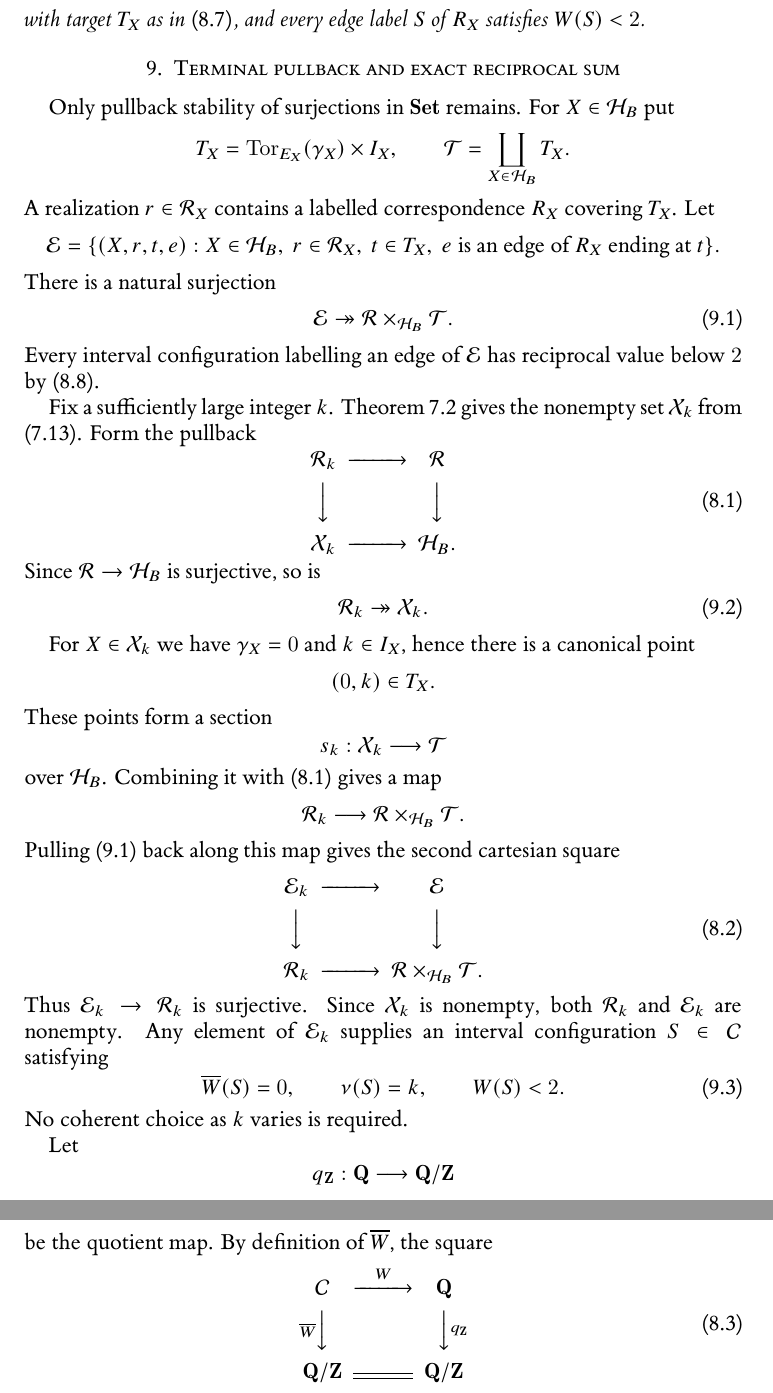
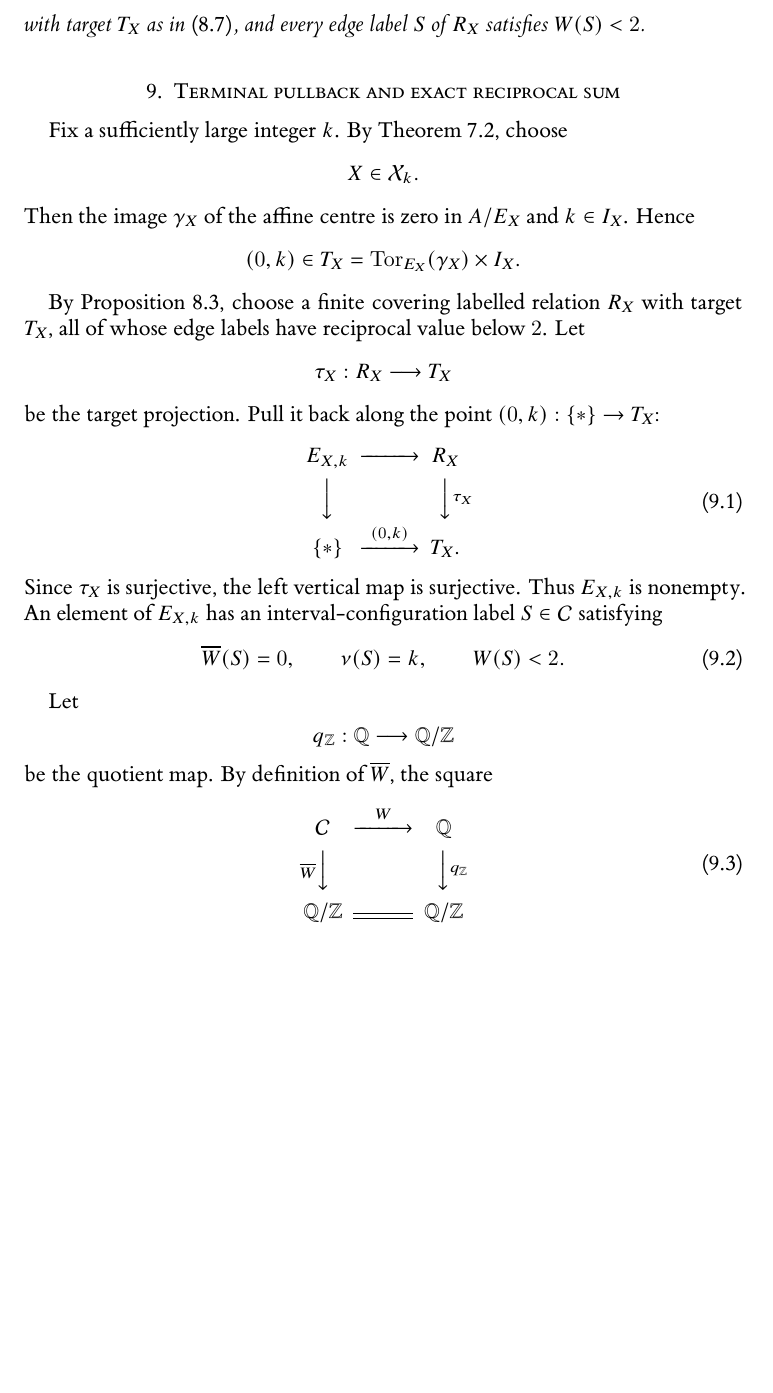
Before and after one commit to Yuren-Tang/erdos-289, a LaTeX paper (paper/manuscript.tex, which reads paper/sections/postpass-08-terminalization.tex): two parts of pages 20 and 21 of 26 before the commit and part of page 20 of 25 after it, the two joined at a grey line, cut so that both start at the same text, the shorter picture padded with empty space. Compiled offline with XeLaTeX.

Commit message:
Collapse terminal bookkeeping to the point-fibre pullback

```diff
--- a/paper/sections/postpass-08-terminalization.tex
+++ b/paper/sections/postpass-08-terminalization.tex
@@ -1,64 +1,29 @@
 \section{Terminal pullback and exact reciprocal sum}
 \label{sec:terminalization}
 
-Only pullback stability of surjections in $\mathbf{Set}$ remains.  For $X\in\mathcal H_B$ put
+Fix a sufficiently large integer $k$.  By Theorem~\ref{thm:scalar-terminality}, choose
 \[
-T_X=\operatorname{Tor}_{E_X}(\gamma_X)\times I_X,
-\qquad
-\mathcal T=\coprod_{X\in\mathcal H_B}T_X.
+X\in\mathcal X_k.
 \]
-A realization $r\in\mathcal R_X$ contains a labelled correspondence $R_X$ covering $T_X$.  Let
+Then the image $\gamma_X$ of the affine centre is zero in $A/E_X$ and $k\in I_X$.  Hence
 \[
-\mathcal E
-=
-\{(X,r,t,e):X\in\mathcal H_B,\ r\in\mathcal R_X,\ t\in T_X,
-\ e\text{ is an edge of }R_X\text{ ending at }t\}.
+(0,k)\in T_X
+=\operatorname{Tor}_{E_X}(\gamma_X)\times I_X.
 \]
-There is a natural surjection
-\begin{equation}\label{eq:universal-edge-surjection}
-\mathcal E
-\twoheadrightarrow
-\mathcal R\times_{\mathcal H_B}\mathcal T.
+
+By Proposition~\ref{prop:finite-realization}, choose a finite covering labelled relation $R_X$ with target $T_X$, all of whose edge labels have reciprocal value below $2$.  Let
+\[
+\tau_X:R_X\longrightarrow T_X
+\]
+be the target projection.  Pull it back along the point $(0,k):\{*\}\to T_X$:
+\begin{equation}\label{eq:terminal-edge-pullback}
+\begin{CD}
+E_{X,k} @>>> R_X\\
+@VVV @VV{\tau_X}V\\
+\{*\} @>{(0,k)}>> T_X .
+\end{CD}
 \end{equation}
-Every interval configuration labelling an edge of $\mathcal E$ has reciprocal value below $2$ by \eqref{eq:physical-W-less-2}.
-
-Fix a sufficiently large integer $k$.  Theorem~\ref{thm:scalar-terminality} gives the nonempty set $\mathcal X_k$ from \eqref{eq:term-k}.  Form the pullback
-\[
-\begin{CD}
-\mathcal R_k @>>> \mathcal R\\
-@VVV @VVV\\
-\mathcal X_k @>>> \mathcal H_B.
-\end{CD}
-\tag{8.1}\label{eq:real-k-square}
-\]
-Since $\mathcal R\to\mathcal H_B$ is surjective, so is
-\begin{equation}\label{eq:real-k}
-\mathcal R_k\twoheadrightarrow\mathcal X_k.
-\end{equation}
-
-For $X\in\mathcal X_k$ we have $\gamma_X=0$ and $k\in I_X$, hence there is a canonical point
-\[
-(0,k)\in T_X.
-\]
-These points form a section
-\[
-s_k:\mathcal X_k\longrightarrow\mathcal T
-\]
-over $\mathcal H_B$.  Combining it with \eqref{eq:real-k-square} gives a map
-\[
-\mathcal R_k\longrightarrow
-\mathcal R\times_{\mathcal H_B}\mathcal T.
-\]
-Pulling \eqref{eq:universal-edge-surjection} back along this map gives the second cartesian square
-\[
-\begin{CD}
-\mathcal E_k @>>> \mathcal E\\
-@VVV @VVV\\
-\mathcal R_k @>>> \mathcal R\times_{\mathcal H_B}\mathcal T.
-\end{CD}
-\tag{8.2}\label{eq:terminal-edge-pullback}
-\]
-Thus $\mathcal E_k\to\mathcal R_k$ is surjective.  Since $\mathcal X_k$ is nonempty, both $\mathcal R_k$ and $\mathcal E_k$ are nonempty.  Any element of $\mathcal E_k$ supplies an interval configuration $S\in\mathcal C$ satisfying
+Since $\tau_X$ is surjective, the left vertical map is surjective.  Thus $E_{X,k}$ is nonempty.  An element of $E_{X,k}$ has an interval-configuration label $S\in\mathcal C$ satisfying
 \begin{equation}\label{eq:terminal-state}
 \overline W(S)=0,
 \qquad
@@ -66,20 +31,18 @@ Thus $\mathcal E_k\to\mathcal R_k$ is surjective.  Since $\mathcal X_k$ is nonem
 \qquad
 W(S)<2.
 \end{equation}
-No coherent choice as $k$ varies is required.
 
 Let
 \[
-q_{\mathbf Z}:\mathbf Q\longrightarrow\mathbf Q/\mathbf Z
+q_{\Z}:\Q\longrightarrow\Q/\Z
 \]
 be the quotient map.  By definition of $\overline W$, the square
-\[
+\begin{equation}\label{eq:value-residue-square}
 \begin{CD}
-\mathcal C @>{W}>> \mathbf Q\\
-@V{\overline W}VV @VV{q_{\mathbf Z}}V\\
-\mathbf Q/\mathbf Z @= \mathbf Q/\mathbf Z
+\mathcal C @>{W}>> \Q\\
+@V{\overline W}VV @VV{q_{\Z}}V\\
+\Q/\Z @= \Q/\Z
 \end{CD}
-\tag{8.3}\label{eq:value-residue-square}
-\]
+\end{equation}
 commutes.  Hence $\overline W(S)=0$ implies
 \[
```
Also changed, not shown: paper/sections/postpass-08-terminalization.tex (4 more changed lines).
